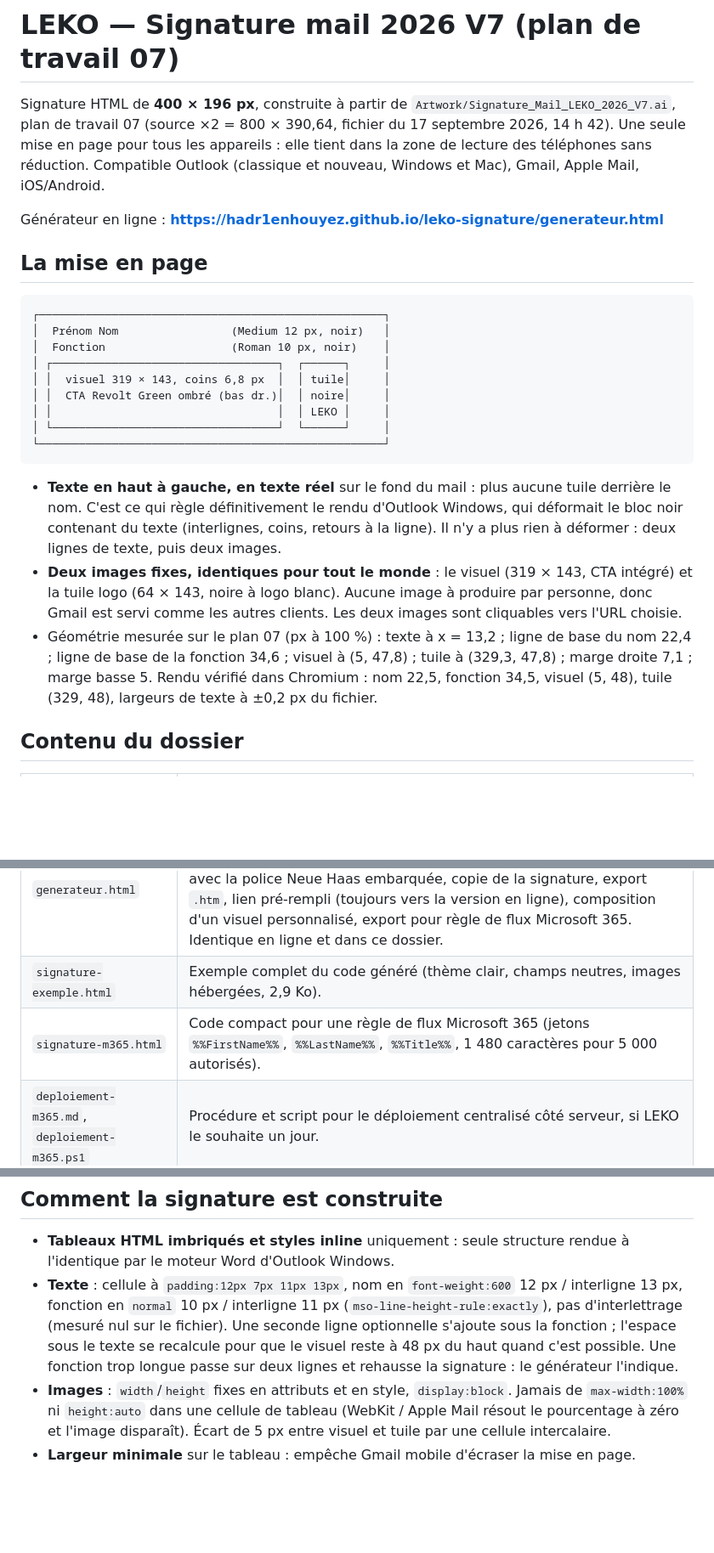
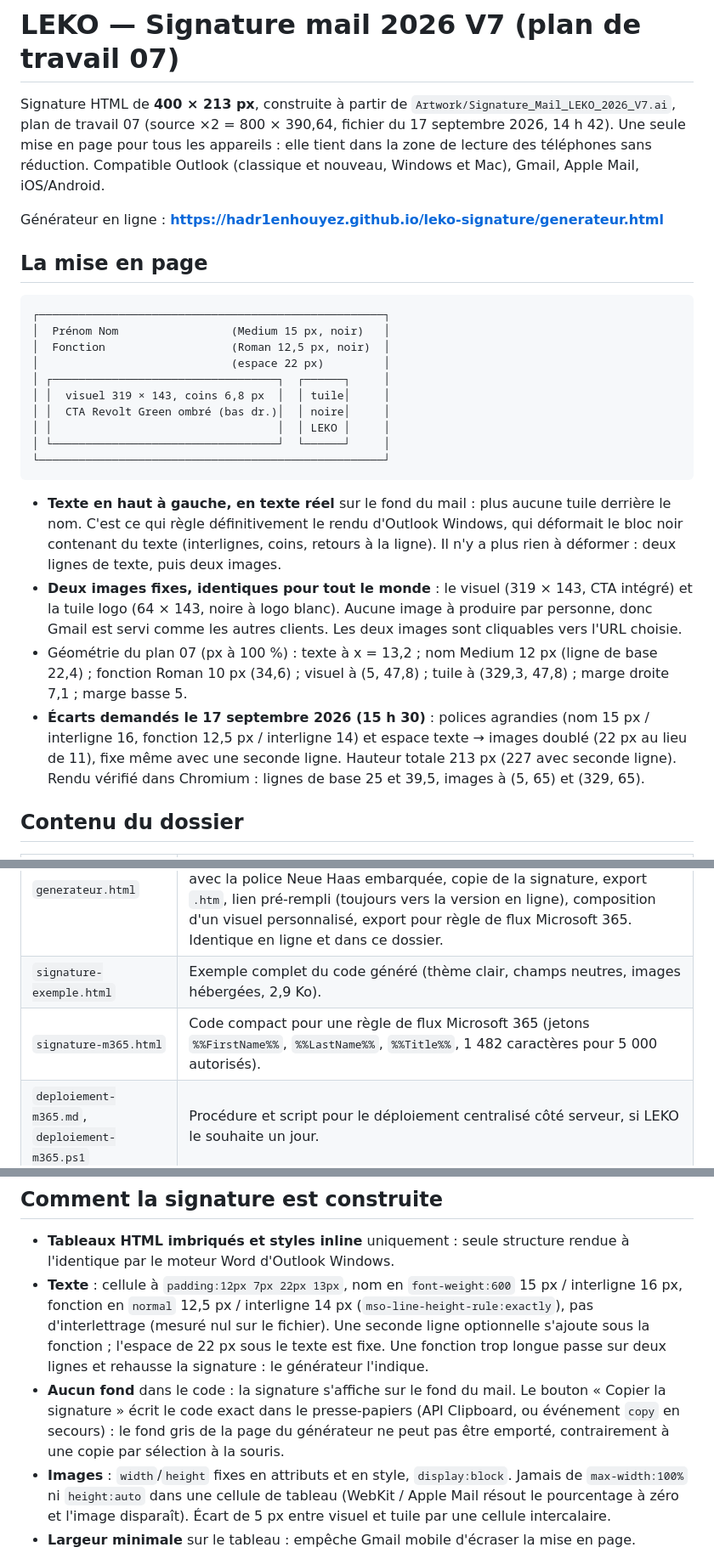
Before and after one commit to Hadr1enHouyez/leko-signature, a Markdown page: README.md, 3 parts joined by grey strips. Shown at 85% size. Rendered like a GitHub page; blank space fills up the shorter version.

Commit message:
Documentation : tailles 15 / 12,5 px, espace 22 px, copie sans fond
Co-Authored-By: Claude Fable 5.1 <noreply@anthropic.com>

````diff
--- a/README.md
+++ b/README.md
@@ -1,6 +1,6 @@
 # LEKO — Signature mail 2026 V7 (plan de travail 07)
 
-Signature HTML de **400 × 196 px**, construite à partir de `Artwork/Signature_Mail_LEKO_2026_V7.ai`, plan de travail 07 (source ×2 = 800 × 390,64, fichier du 17 septembre 2026, 14 h 42). Une seule mise en page pour tous les appareils : elle tient dans la zone de lecture des téléphones sans réduction. Compatible Outlook (classique et nouveau, Windows et Mac), Gmail, Apple Mail, iOS/Android.
+Signature HTML de **400 × 213 px**, construite à partir de `Artwork/Signature_Mail_LEKO_2026_V7.ai`, plan de travail 07 (source ×2 = 800 × 390,64, fichier du 17 septembre 2026, 14 h 42). Une seule mise en page pour tous les appareils : elle tient dans la zone de lecture des téléphones sans réduction. Compatible Outlook (classique et nouveau, Windows et Mac), Gmail, Apple Mail, iOS/Android.
 
 Générateur en ligne : **https://hadr1enhouyez.github.io/leko-signature/generateur.html**
 
@@ -8,8 +8,9 @@ Générateur en ligne : **https://hadr1enhouyez.github.io/leko-signature/generat
 
 ```
 ┌────────────────────────────────────────────────────┐
-│  Prénom Nom                 (Medium 12 px, noir)   │
-│  Fonction                   (Roman 10 px, noir)    │
+│  Prénom Nom                 (Medium 15 px, noir)   │
+│  Fonction                   (Roman 12,5 px, noir)  │
+│                             (espace 22 px)         │
 │ ┌──────────────────────────────────┐  ┌──────┐     │
 │ │  visuel 319 × 143, coins 6,8 px  │  │ tuile│     │
 │ │  CTA Revolt Green ombré (bas dr.)│  │ noire│     │
@@ -20,7 +21,8 @@ Générateur en ligne : **https://hadr1enhouyez.github.io/leko-signature/generat
 
 - **Texte en haut à gauche, en texte réel** sur le fond du mail : plus aucune tuile derrière le nom. C'est ce qui règle définitivement le rendu d'Outlook Windows, qui déformait le bloc noir contenant du texte (interlignes, coins, retours à la ligne). Il n'y a plus rien à déformer : deux lignes de texte, puis deux images.
 - **Deux images fixes, identiques pour tout le monde** : le visuel (319 × 143, CTA intégré) et la tuile logo (64 × 143, noire à logo blanc). Aucune image à produire par personne, donc Gmail est servi comme les autres clients. Les deux images sont cliquables vers l'URL choisie.
-- Géométrie mesurée sur le plan 07 (px à 100 %) : texte à x = 13,2 ; ligne de base du nom 22,4 ; ligne de base de la fonction 34,6 ; visuel à (5, 47,8) ; tuile à (329,3, 47,8) ; marge droite 7,1 ; marge basse 5. Rendu vérifié dans Chromium : nom 22,5, fonction 34,5, visuel (5, 48), tuile (329, 48), largeurs de texte à ±0,2 px du fichier.
+- Géométrie du plan 07 (px à 100 %) : texte à x = 13,2 ; nom Medium 12 px (ligne de base 22,4) ; fonction Roman 10 px (34,6) ; visuel à (5, 47,8) ; tuile à (329,3, 47,8) ; marge droite 7,1 ; marge basse 5.
+- **Écarts demandés le 17 septembre 2026 (15 h 30)** : polices agrandies (nom 15 px / interligne 16, fonction 12,5 px / interligne 14) et espace texte → images doublé (22 px au lieu de 11), fixe même avec une seconde ligne. Hauteur totale 213 px (227 avec seconde ligne). Rendu vérifié dans Chromium : lignes de base 25 et 39,5, images à (5, 65) et (329, 65).
 
 ## Contenu du dossier
 
@@ -28,7 +30,7 @@ Générateur en ligne : **https://hadr1enhouyez.github.io/leko-signature/generat
 |---|---|
 | `generateur.html` | **Point d'entrée pour les collaborateurs.** Formulaire (prénom, nom, fonction, seconde ligne optionnelle, lien), thème, aperçu en temps réel avec la police Neue Haas embarquée, copie de la signature, export `.htm`, lien pré-rempli (toujours vers la version en ligne), composition d'un visuel personnalisé, export pour règle de flux Microsoft 365. Identique en ligne et dans ce dossier. |
 | `signature-exemple.html` | Exemple complet du code généré (thème clair, champs neutres, images hébergées, 2,9 Ko). |
-| `signature-m365.html` | Code compact pour une règle de flux Microsoft 365 (jetons `%%FirstName%%`, `%%LastName%%`, `%%Title%%`, 1 480 caractères pour 5 000 autorisés). |
+| `signature-m365.html` | Code compact pour une règle de flux Microsoft 365 (jetons `%%FirstName%%`, `%%LastName%%`, `%%Title%%`, 1 482 caractères pour 5 000 autorisés). |
 | `deploiement-m365.md`, `deploiement-m365.ps1` | Procédure et script pour le déploiement centralisé côté serveur, si LEKO le souhaite un jour. |
 | `assets/v7/` | Images, **hébergées** sur GitHub Pages dans le même sous-dossier. Les images des versions précédentes restent en ligne pour les mails déjà envoyés : ne rien supprimer ni modifier. |
 | `assets/fonts/` | Webfonts Neue Haas Grotesk Display Pro (Medium, Roman), sous-ensemble latin ; utilisées par l'aperçu du générateur et par l'option webfont. |
@@ -45,7 +47,8 @@ Générateur en ligne : **https://hadr1enhouyez.github.io/leko-signature/generat
 ## Comment la signature est construite
 
 - **Tableaux HTML imbriqués et styles inline** uniquement : seule structure rendue à l'identique par le moteur Word d'Outlook Windows.
-- **Texte** : cellule à `padding:12px 7px 11px 13px`, nom en `font-weight:600` 12 px / interligne 13 px, fonction en `normal` 10 px / interligne 11 px (`mso-line-height-rule:exactly`), pas d'interlettrage (mesuré nul sur le fichier). Une seconde ligne optionnelle s'ajoute sous la fonction ; l'espace sous le texte se recalcule pour que le visuel reste à 48 px du haut quand c'est possible. Une fonction trop longue passe sur deux lignes et rehausse la signature : le générateur l'indique.
+- **Texte** : cellule à `padding:12px 7px 22px 13px`, nom en `font-weight:600` 15 px / interligne 16 px, fonction en `normal` 12,5 px / interligne 14 px (`mso-line-height-rule:exactly`), pas d'interlettrage (mesuré nul sur le fichier). Une seconde ligne optionnelle s'ajoute sous la fonction ; l'espace de 22 px sous le texte est fixe. Une fonction trop longue passe sur deux lignes et rehausse la signature : le générateur l'indique.
+- **Aucun fond** dans le code : la signature s'affiche sur le fond du mail. Le bouton « Copier la signature » écrit le code exact dans le presse-papiers (API Clipboard, ou événement `copy` en secours) : le fond gris de la page du générateur ne peut pas être emporté, contrairement à une copie par sélection à la souris.
 - **Images** : `width`/`height` fixes en attributs et en style, `display:block`. Jamais de `max-width:100%` ni `height:auto` dans une cellule de tableau (WebKit / Apple Mail résout le pourcentage à zéro et l'image disparaît). Écart de 5 px entre visuel et tuile par une cellule intercalaire.
 - **Largeur minimale** sur le tableau : empêche Gmail mobile d'écraser la mise en page.
 - **Netteté** : visuel ×3, tuile ×4, affichés à la taille ×1 par les attributs.
````
Also changed, not shown: other parts of README.md (+2 -2 lines), deploiement-m365.md (+1 -1 lines).
